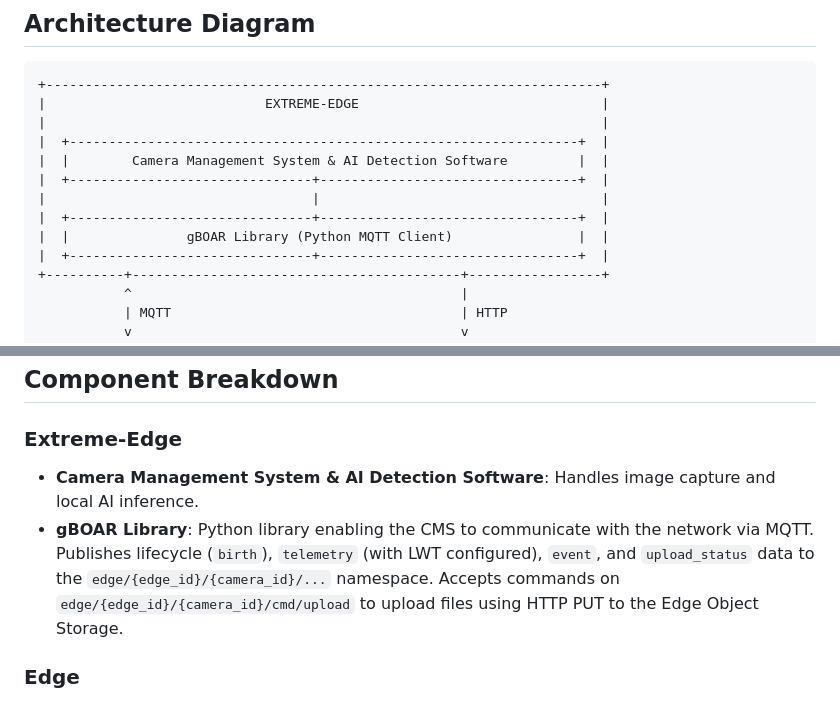
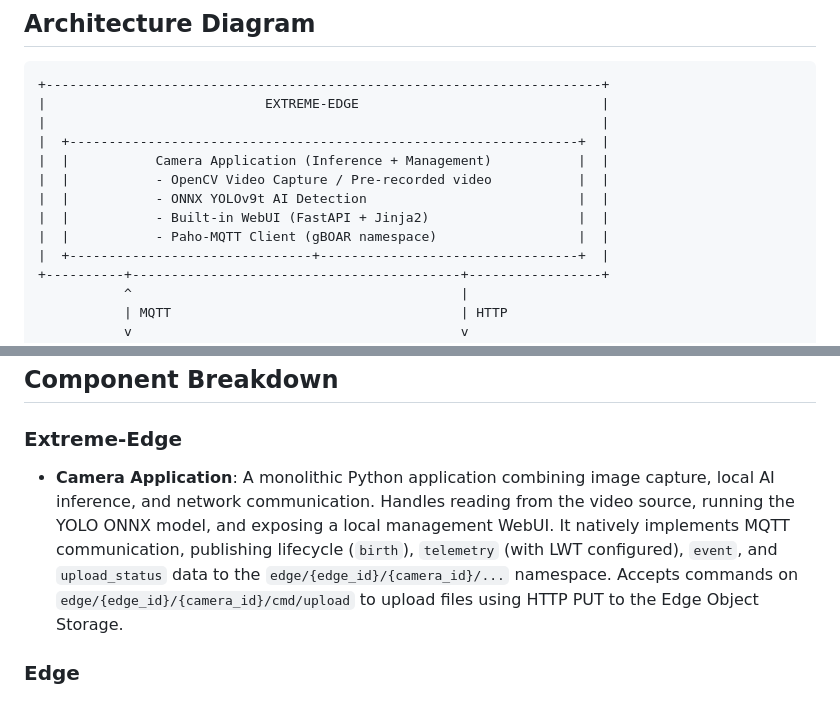
Before and after one commit to lorenzo-cmyk/PF_NA_2025_26, a Markdown page: doc/Components.md, 2 parts joined by grey strips. GitHub-like rendering.

Commit message:
docs: Update Components.md to clarify Camera Application and gBOAR Library descriptions

```diff
--- a/doc/Components.md
+++ b/doc/Components.md
@@ -7,11 +7,11 @@
 |                            EXTREME-EDGE                               |
 |                                                                       |
 |  +-----------------------------------------------------------------+  |
-|  |        Camera Management System & AI Detection Software         |  |
-|  +-------------------------------+---------------------------------+  |
-|                                  |                                    |
-|  +-------------------------------+---------------------------------+  |
-|  |               gBOAR Library (Python MQTT Client)                |  |
+|  |           Camera Application (Inference + Management)           |  |
+|  |           - OpenCV Video Capture / Pre-recorded video           |  |
+|  |           - ONNX YOLOv9t AI Detection                           |  |
+|  |           - Built-in WebUI (FastAPI + Jinja2)                   |  |
+|  |           - Paho-MQTT Client (gBOAR namespace)                  |  |
 |  +-------------------------------+---------------------------------+  |
 +----------+------------------------------------------+-----------------+
            ^                                          |
@@ -66,8 +66,7 @@
 
 ### Extreme-Edge
 
-- **Camera Management System & AI Detection Software**: Handles image capture and local AI inference.
-- **gBOAR Library**: Python library enabling the CMS to communicate with the network via MQTT. Publishes lifecycle (`birth`), `telemetry` (with LWT configured), `event`, and `upload_status` data to the `edge/{edge_id}/{camera_id}/...` namespace. Accepts commands on `edge/{edge_id}/{camera_id}/cmd/upload` to upload files using HTTP PUT to the Edge Object Storage.
+- **Camera Application**: A monolithic Python application combining image capture, local AI inference, and network communication. Handles reading from the video source, running the YOLO ONNX model, and exposing a local management WebUI. It natively implements MQTT communication, publishing lifecycle (`birth`), `telemetry` (with LWT configured), `event`, and `upload_status` data to the `edge/{edge_id}/{camera_id}/...` namespace. Accepts commands on `edge/{edge_id}/{camera_id}/cmd/upload` to upload files using HTTP PUT to the Edge Object Storage.
 
 ### Edge
 
```
